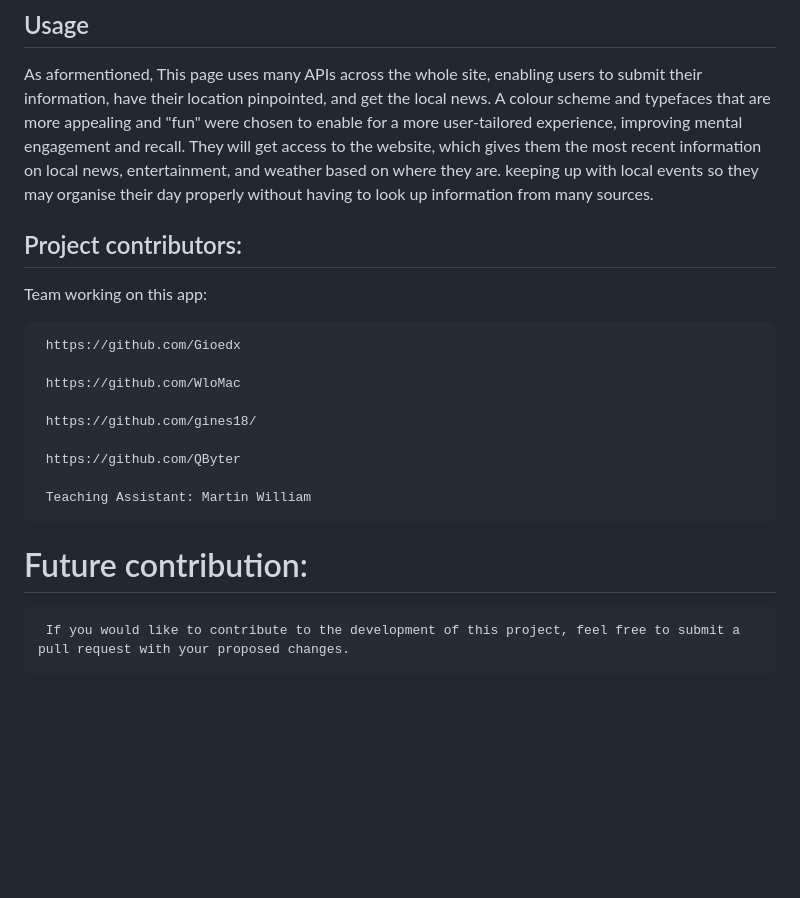
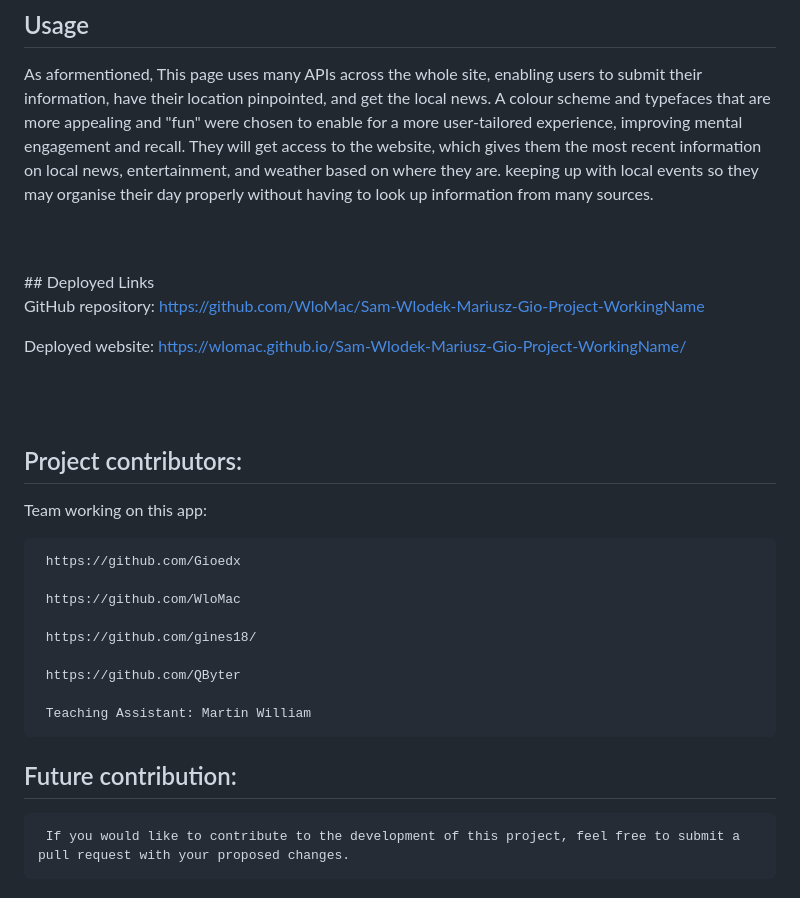
Before and after one commit to WloMac/Project-WorkingName, a Markdown page: README.md, the part around one of its changes. GitHub-like rendering; blank space fills up the shorter version.

Commit message:
Resolved Readme pic links

```diff
--- a/README.md
+++ b/README.md
@@ -71,7 +71,20 @@ Weather based on IP location:
 
 As aformentioned, This page uses many APIs across the whole site, enabling users to submit their information, have their location pinpointed, and get the local news. A colour scheme and typefaces that are more appealing and "fun" were chosen to enable for a more user-tailored experience, improving mental engagement and recall. They will get access to the website, which gives them the most recent information on local news, entertainment, and weather based on where they are. keeping up with local events so they may organise their day properly without having to look up information from many sources.
 
- ## Project contributors:
+<br>
+<br>
+## Deployed Links
+
+GitHub repository: https://github.com/WloMac/Sam-Wlodek-Mariusz-Gio-Project-WorkingName
+
+Deployed website: https://wlomac.github.io/Sam-Wlodek-Mariusz-Gio-Project-WorkingName/
+
+
+
+<br>
+<br>
+
+## Project contributors:
  Team working on this app:
 
      https://github.com/Gioedx
@@ -84,7 +97,7 @@ As aformentioned, This page uses many APIs across the whole site, enabling users
 
      Teaching Assistant: Martin William
 
- # Future contribution:
+## Future contribution:
 
      If you would like to contribute to the development of this project, feel free to submit a pull request with your proposed changes.
 
```
Also changed, not shown: other parts of README.md (+1 -1 lines).
